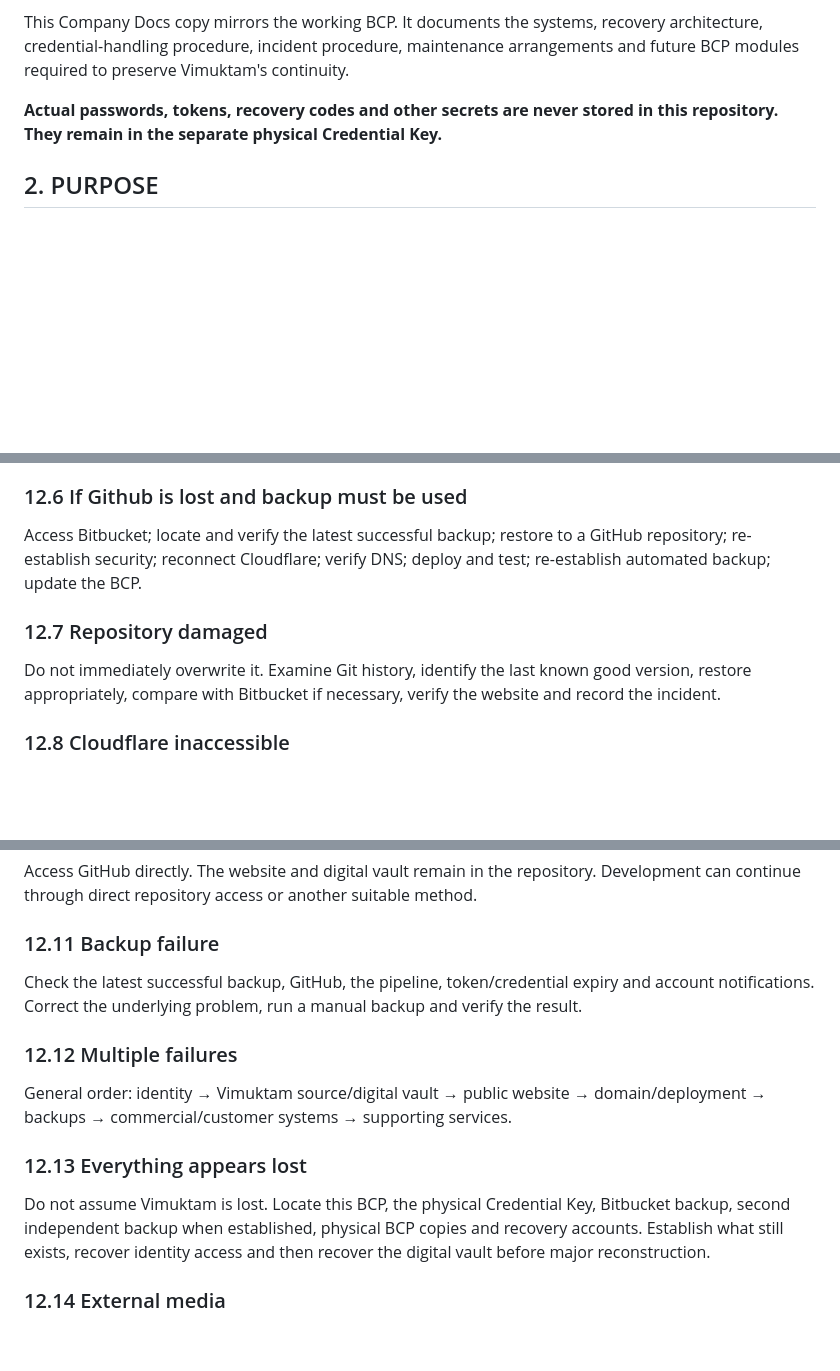
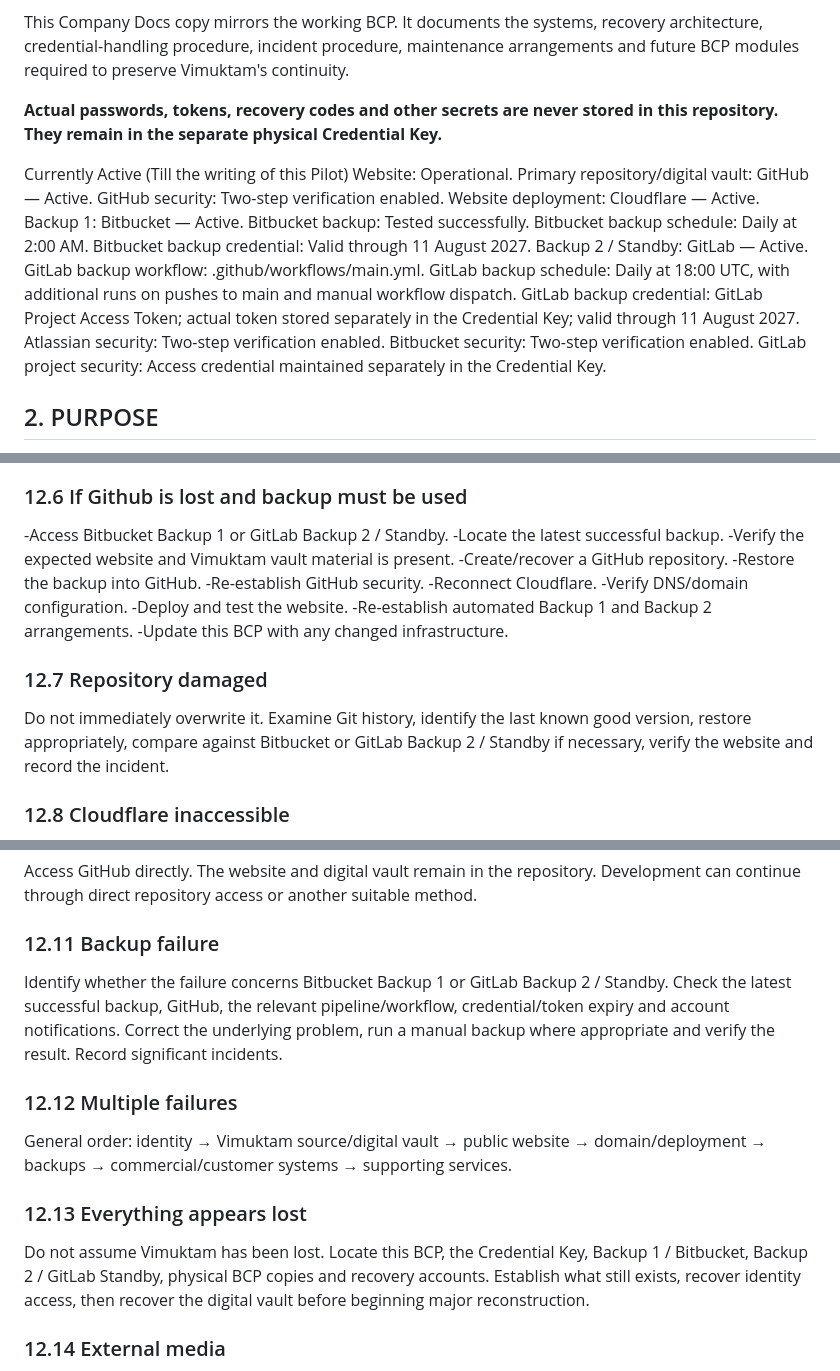
Before and after one commit to pegasusmilan/Vimuktam-Website, a Markdown page: Company docs/Vimuktam_BCP_v1.1.md, 3 parts joined by grey strips. Rendered like a GitHub page; blank space fills up the shorter version.

Commit message:
Update company document: Vimuktam_BCP_v1.1.md

```diff
--- a/Company docs/Vimuktam_BCP_v1.1.md
+++ b/Company docs/Vimuktam_BCP_v1.1.md
@@ -11,6 +11,23 @@ The ultimate continuity of the manifestation of Vimuktam is in the behaviours of
 This Company Docs copy mirrors the working BCP. It documents the systems, recovery architecture, credential-handling procedure, incident procedure, maintenance arrangements and future BCP modules required to preserve Vimuktam's continuity.
 
 **Actual passwords, tokens, recovery codes and other secrets are never stored in this repository. They remain in the separate physical Credential Key.**
+
+Currently Active (Till the writing of this Pilot)
+Website: Operational.
+Primary repository/digital vault: GitHub — Active.
+GitHub security: Two-step verification enabled.
+Website deployment: Cloudflare — Active.
+Backup 1: Bitbucket — Active.
+Bitbucket backup: Tested successfully.
+Bitbucket backup schedule: Daily at 2:00 AM.
+Bitbucket backup credential: Valid through 11 August 2027.
+Backup 2 / Standby: GitLab — Active.
+GitLab backup workflow: .github/workflows/main.yml.
+GitLab backup schedule: Daily at 18:00 UTC, with additional runs on pushes to main and manual workflow dispatch.
+GitLab backup credential: GitLab Project Access Token; actual token stored separately in the Credential Key; valid through 11 August 2027.
+Atlassian security: Two-step verification enabled.
+Bitbucket security: Two-step verification enabled.
+GitLab project security: Access credential maintained separately in the Credential Key.
 
 ## 2. PURPOSE
 
@@ -136,11 +153,21 @@ Verify GitHub remains intact; recover Bitbucket through Atlassian/Bitbucket reco
 
 ### 12.6 If Github is lost and backup must be used
 
-Access Bitbucket; locate and verify the latest successful backup; restore to a GitHub repository; re-establish security; reconnect Cloudflare; verify DNS; deploy and test; re-establish automated backup; update the BCP.
+-Access Bitbucket Backup 1 or GitLab Backup 2 / Standby.
+-Locate the latest successful backup.
+-Verify the expected website and Vimuktam vault material is present.
+-Create/recover a GitHub repository.
+-Restore the backup into GitHub.
+-Re-establish GitHub security.
+-Reconnect Cloudflare.
+-Verify DNS/domain configuration.
+-Deploy and test the website.
+-Re-establish automated Backup 1 and Backup 2 arrangements.
+-Update this BCP with any changed infrastructure.
 
 ### 12.7 Repository damaged
 
-Do not immediately overwrite it. Examine Git history, identify the last known good version, restore appropriately, compare with Bitbucket if necessary, verify the website and record the incident.
+Do not immediately overwrite it. Examine Git history, identify the last known good version, restore appropriately, compare against Bitbucket or GitLab Backup 2 / Standby if necessary, verify the website and record the incident.
 
 ### 12.8 Cloudflare inaccessible
 
@@ -156,7 +183,7 @@ Access GitHub directly. The website and digital vault remain in the repository.
 
 ### 12.11 Backup failure
 
-Check the latest successful backup, GitHub, the pipeline, token/credential expiry and account notifications. Correct the underlying problem, run a manual backup and verify the result.
+Identify whether the failure concerns Bitbucket Backup 1 or GitLab Backup 2 / Standby. Check the latest successful backup, GitHub, the relevant pipeline/workflow, credential/token expiry and account notifications. Correct the underlying problem, run a manual backup where appropriate and verify the result. Record significant incidents.
 
 ### 12.12 Multiple failures
 
@@ -164,7 +191,7 @@ General order: identity → Vimuktam source/digital vault → public website →
 
 ### 12.13 Everything appears lost
 
-Do not assume Vimuktam is lost. Locate this BCP, the physical Credential Key, Bitbucket backup, second independent backup when established, physical BCP copies and recovery accounts. Establish what still exists, recover identity access and then recover the digital vault before major reconstruction.
+Do not assume Vimuktam has been lost. Locate this BCP, the Credential Key, Backup 1 / Bitbucket, Backup 2 / GitLab Standby, physical BCP copies and recovery accounts. Establish what still exists, recover identity access, then recover the digital vault before beginning major reconstruction.
 
 ### 12.14 External media
 
```
